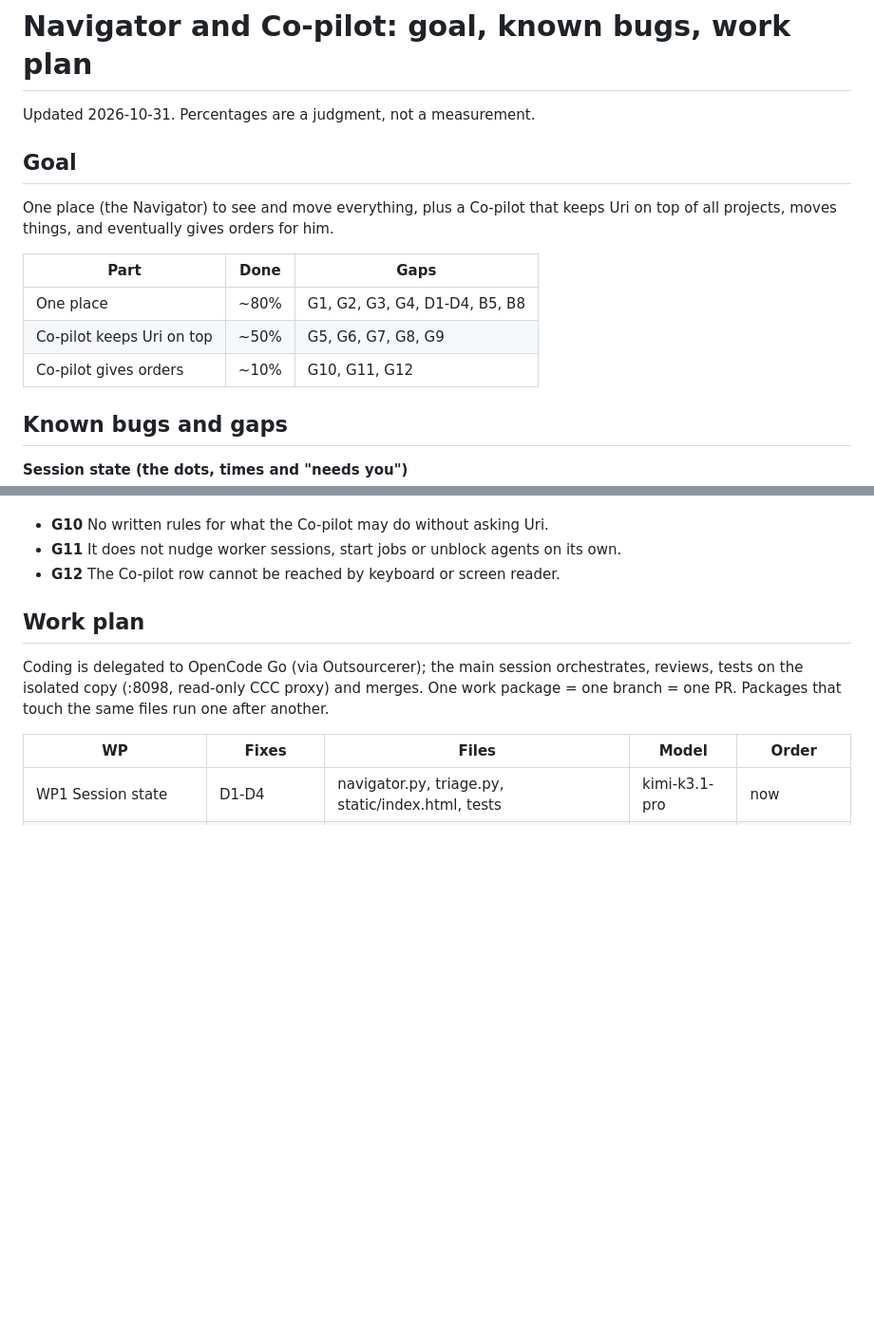
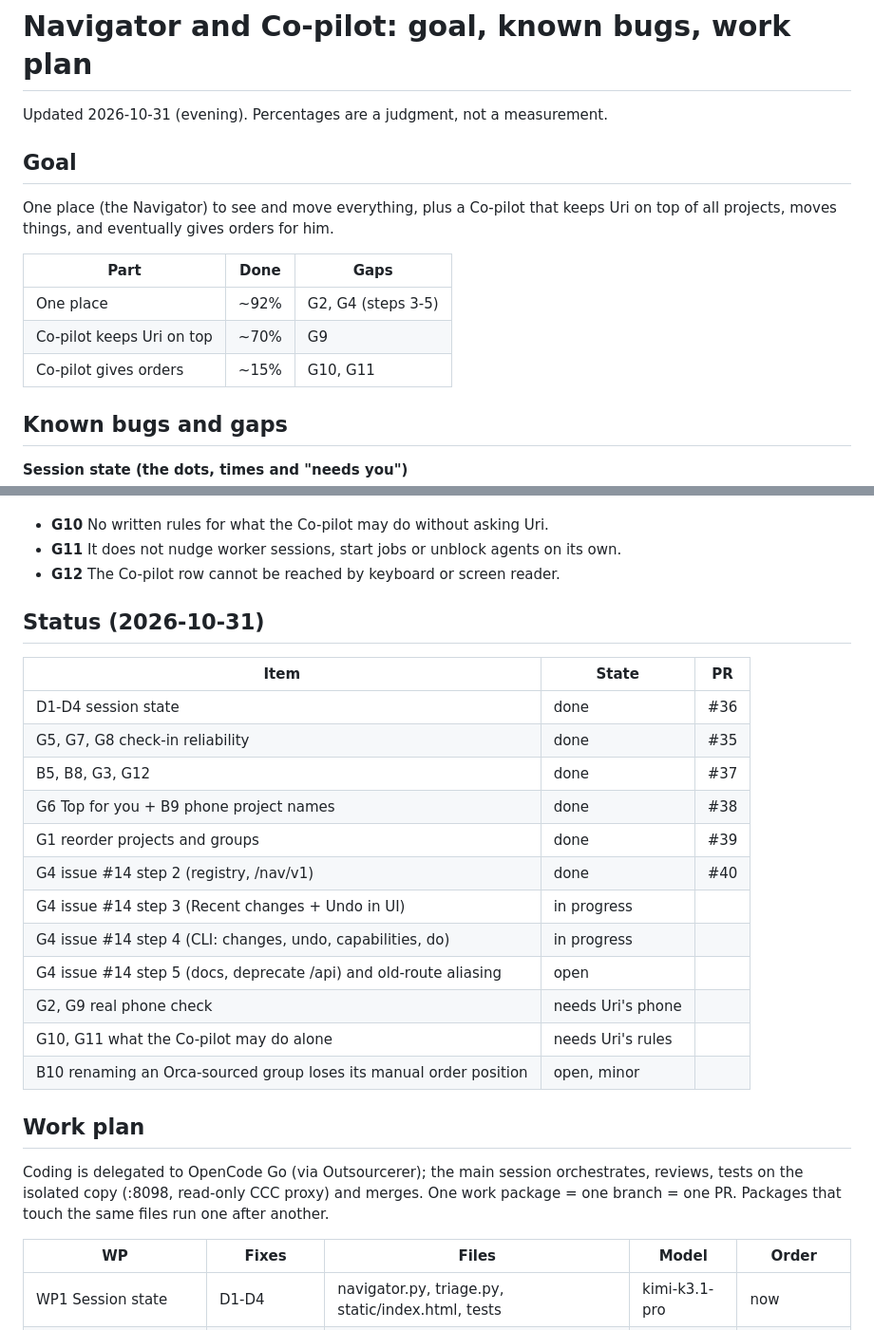
Before and after one commit to drrozen-med/standup-os-infra, a Markdown page: ccc-navigator/GAPS.md, 2 parts joined by grey strips. Shown at 95% size. Drawn GitHub-style; blank space fills up the shorter version.

Commit message:
Docs: GAPS status after WP1-WP6 step 2 (#41)
Co-authored-by: Claude Opus 5.5 <noreply@anthropic.com>

```diff
--- a/ccc-navigator/GAPS.md
+++ b/ccc-navigator/GAPS.md
@@ -1,6 +1,6 @@
 # Navigator and Co-pilot: goal, known bugs, work plan
 
-Updated 2026-10-31. Percentages are a judgment, not a measurement.
+Updated 2026-10-31 (evening). Percentages are a judgment, not a measurement.
 
 ## Goal
 
@@ -8,9 +8,9 @@ One place (the Navigator) to see and move everything, plus a Co-pilot that keeps
 
 | Part | Done | Gaps |
 |---|---|---|
-| One place | ~80% | G1, G2, G3, G4, D1-D4, B5, B8 |
-| Co-pilot keeps Uri on top | ~50% | G5, G6, G7, G8, G9 |
-| Co-pilot gives orders | ~10% | G10, G11, G12 |
+| One place | ~92% | G2, G4 (steps 3-5) |
+| Co-pilot keeps Uri on top | ~70% | G9 |
+| Co-pilot gives orders | ~15% | G10, G11 |
 
 ## Known bugs and gaps
 
@@ -40,6 +40,24 @@ One place (the Navigator) to see and move everything, plus a Co-pilot that keeps
 - **G11** It does not nudge worker sessions, start jobs or unblock agents on its own.
 - **G12** The Co-pilot row cannot be reached by keyboard or screen reader.
 
+
+## Status (2026-10-31)
+
+| Item | State | PR |
+|---|---|---|
+| D1-D4 session state | done | #36 |
+| G5, G7, G8 check-in reliability | done | #35 |
+| B5, B8, G3, G12 | done | #37 |
+| G6 Top for you + B9 phone project names | done | #38 |
+| G1 reorder projects and groups | done | #39 |
+| G4 issue #14 step 2 (registry, /nav/v1) | done | #40 |
+| G4 issue #14 step 3 (Recent changes + Undo in UI) | in progress | |
+| G4 issue #14 step 4 (CLI: changes, undo, capabilities, do) | in progress | |
+| G4 issue #14 step 5 (docs, deprecate /api) and old-route aliasing | open | |
+| G2, G9 real phone check | needs Uri's phone | |
+| G10, G11 what the Co-pilot may do alone | needs Uri's rules | |
+| B10 renaming an Orca-sourced group loses its manual order position | open, minor | |
+
 ## Work plan
 
 Coding is delegated to OpenCode Go (via Outsourcerer); the main session orchestrates, reviews, tests on the isolated copy (:8098, read-only CCC proxy) and merges. One work package = one branch = one PR. Packages that touch the same files run one after another.
```
